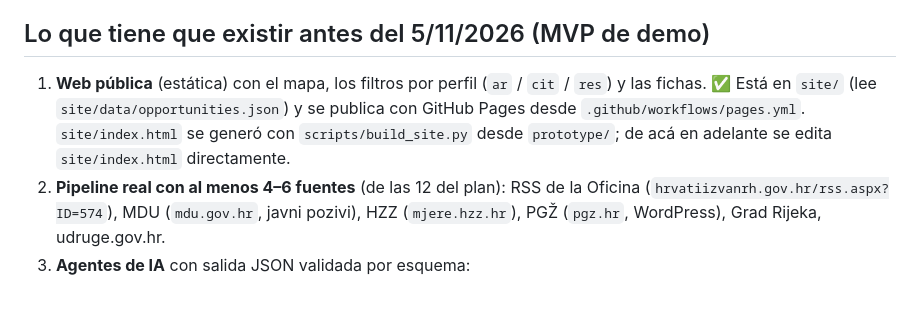
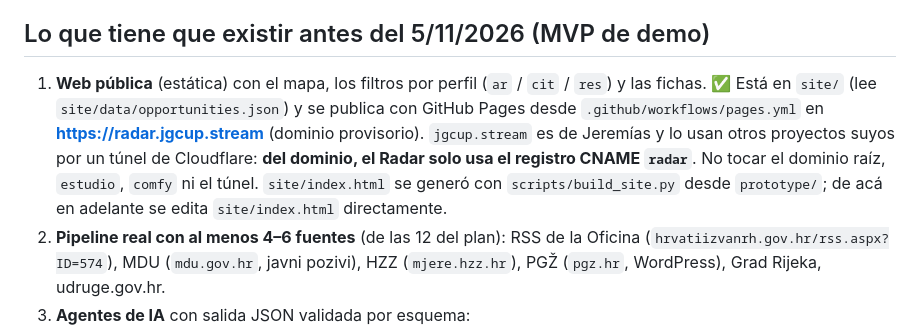
Before and after one commit to JeremiasGiglio/radar-croacia, a Markdown page: CLAUDE.md, the part around the change. Rendered like a GitHub page; blank space fills up the shorter version.

```diff
--- a/CLAUDE.md
+++ b/CLAUDE.md
@@ -6,7 +6,7 @@
 - También es la **pieza principal del portfolio** que va a mostrar en el **9.º Encuentro de la Diáspora Croata Sudamericana (Córdoba, 5–8/11/2026)**: foro de negocios, Oficina para los Croatas fuera de Croacia, MDU (ministerio) y asociaciones de toda Sudamérica.
 
 ## Lo que tiene que existir antes del 5/11/2026 (MVP de demo)
-1. **Web pública** (estática) con el mapa, los filtros por perfil (`ar` / `cit` / `res`) y las fichas. ✅ Está en `site/` (lee `site/data/opportunities.json`) y se publica con GitHub Pages desde `.github/workflows/pages.yml`. `site/index.html` se generó con `scripts/build_site.py` desde `prototype/`; de acá en adelante se edita `site/index.html` directamente.
+1. **Web pública** (estática) con el mapa, los filtros por perfil (`ar` / `cit` / `res`) y las fichas. ✅ Está en `site/` (lee `site/data/opportunities.json`) y se publica con GitHub Pages desde `.github/workflows/pages.yml` en **https://radar.jgcup.stream** (dominio provisorio). `jgcup.stream` es de Jeremías y lo usan otros proyectos suyos por un túnel de Cloudflare: **del dominio, el Radar solo usa el registro CNAME `radar`**. No tocar el dominio raíz, `estudio`, `comfy` ni el túnel. `site/index.html` se generó con `scripts/build_site.py` desde `prototype/`; de acá en adelante se edita `site/index.html` directamente.
 2. **Pipeline real con al menos 4–6 fuentes** (de las 12 del plan): RSS de la Oficina (`hrvatiizvanrh.gov.hr/rss.aspx?ID=574`), MDU (`mdu.gov.hr`, javni pozivi), HZZ (`mjere.hzz.hr`), PGŽ (`pgz.hr`, WordPress), Grad Rijeka, udruge.gov.hr.
 3. **Agentes de IA** con salida JSON validada por esquema:
    - **Extractor/resumidor:** convocatoria en croata → ficha en español (qué es, quién la da, monto, plazo, link).
```
Also changed, not shown: README.md (+3 -3 lines).
